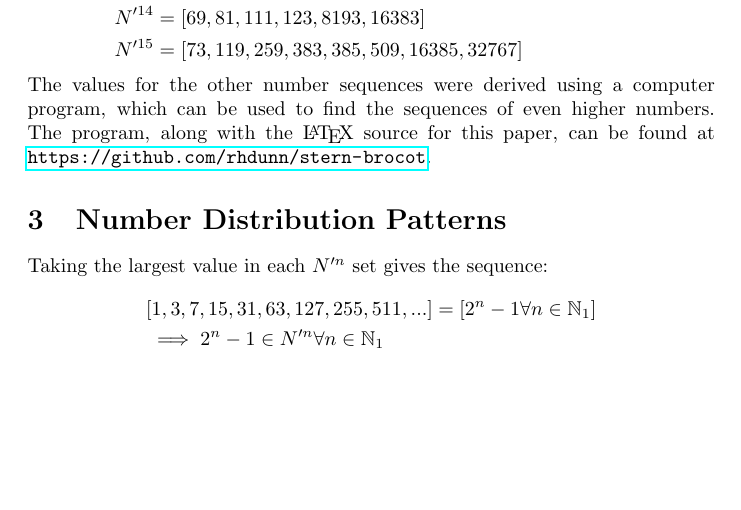
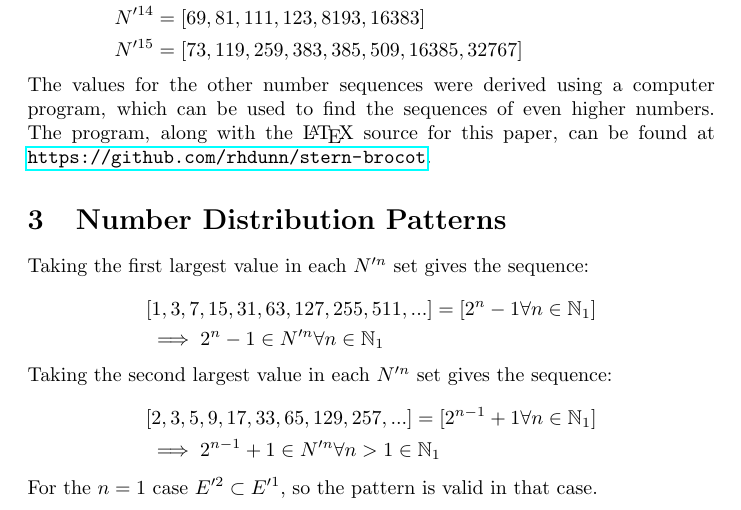
Before and after one commit to rhdunn/stern-brocot, a LaTeX document (stern_brocot_distribution.tex): part of page 3 of 3, cut so that both start at the same text, the shorter picture padded with empty space. Compiled offline with pdfLaTeX.

Commit message:
paper: 2nd largest N' value pattern

```diff
--- a/stern_brocot_distribution.tex
+++ b/stern_brocot_distribution.tex
@@ -164,7 +164,7 @@ The program, along with the \LaTeX\ source for this paper, can be found at
 
 \section{Number Distribution Patterns}
 
-Taking the largest value in each \begin{math}N'^n\end{math} set gives the
+Taking the first largest value in each \begin{math}N'^n\end{math} set gives the
 sequence:
 
 \begin{displaymath}\begin{aligned}
@@ -172,4 +172,17 @@ sequence:
 & \implies 2^n-1 \in N'^n \forall n \in \mathbb{N}_{1}
 \end{aligned}\end{displaymath}
 
+\noindent
+Taking the second largest value in each \begin{math}N'^n\end{math} set gives
+the sequence:
+
+\begin{displaymath}\begin{aligned}
+& [2, 3, 5, 9, 17, 33, 65, 129, 257, ...] = [2^{n-1}+1 \forall n \in \mathbb{N}_{1}] \\
+& \implies 2^{n-1}+1 \in N'^n \forall n>1 \in \mathbb{N}_{1}
+\end{aligned}\end{displaymath}
+
+\noindent
+For the \begin{math}n=1\end{math} case \begin{math}E'^2 \subset E'^1\end{math}, so the
+pattern is valid in that case.
+
 \end{document}
```
